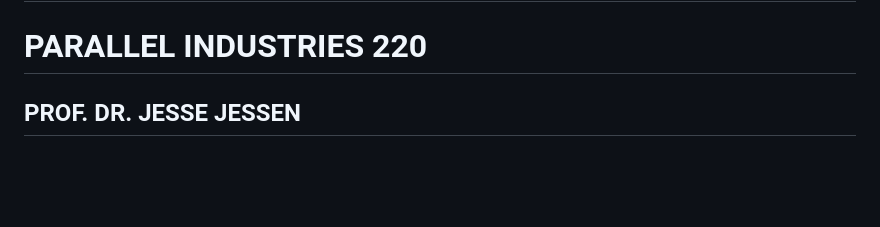
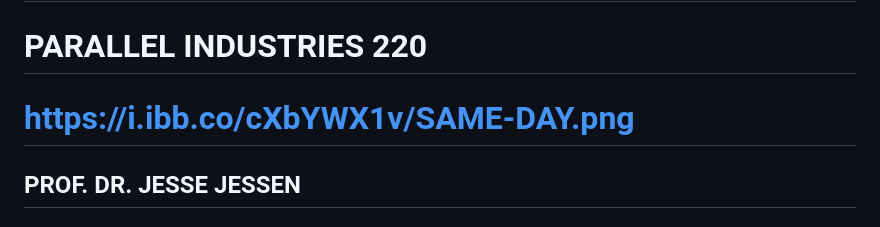
Before and after one commit to profdrjamesjessen-cyber/PIOS220, a Markdown page: README.md, the part around the change. Drawn GitHub-style; blank space fills up the shorter version.

```diff
--- a/README.md
+++ b/README.md
@@ -1,7 +1,7 @@
 # LEGAL NOTICE · INTELLECTUAL PROPERTY · INDUSTRIAL PROPERTY · COPYRIGHT · PATENT RIGHTS · TRADE SECRET PROTECTION
 
 # PARALLEL INDUSTRIES 220
-
+# https://i.ibb.co/cXbYWX1v/SAME-DAY.png
 ## PROF. DR. JESSE JESSEN
 
 ### DIRECTOR · OWNER · MASTER ARCHITECT · CHIEF ENGINEER
```
